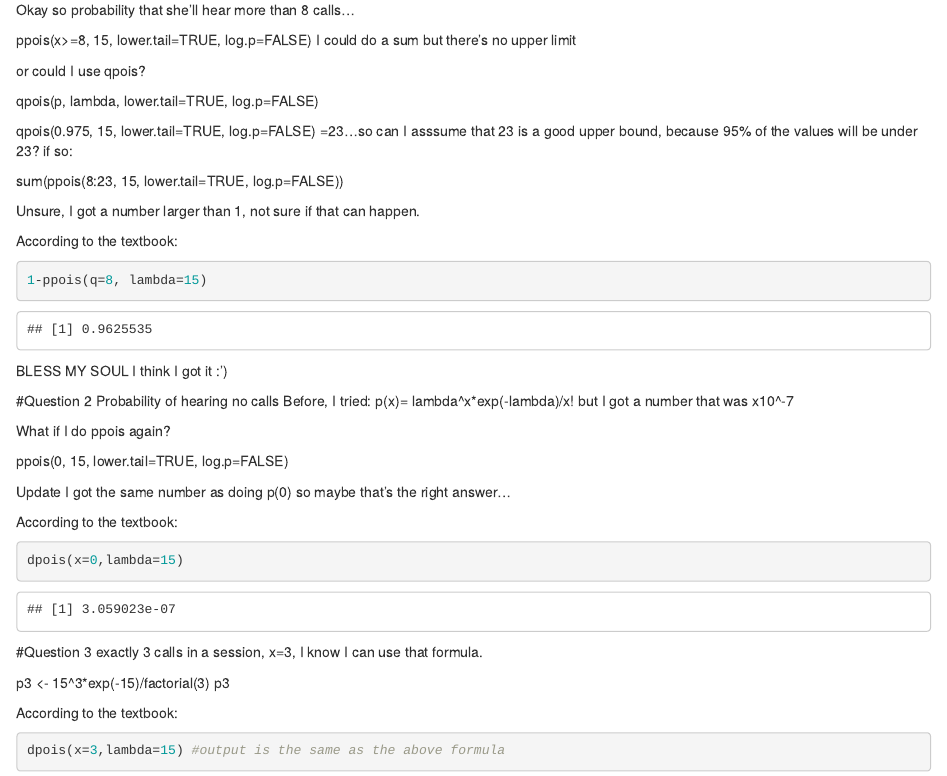
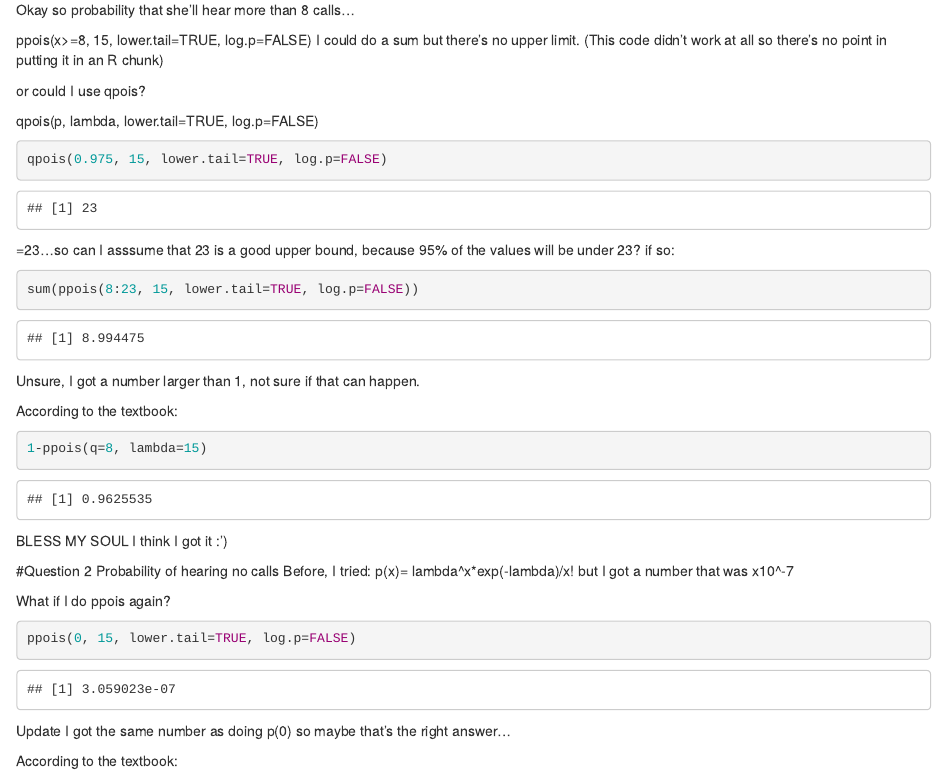
Before and after one commit to dantos17/AN597-Notes, an R Markdown document (Homework2 Notes.Rmd): the page in a window 1100 px wide, from 730 px down. Rendered offline with R 4.5, knitr and Pandoc, with nearby package versions.

Commit message:
Added more R chunks (of incorrect attempts)

````diff
--- a/Homework2 Notes.Rmd
+++ b/Homework2 Notes.Rmd
@@ -18,16 +18,19 @@ plot(x, dpois(x, 15, log=FALSE))
 Okay so probability that she'll hear more than 8 calls...
 
 ppois(x>=8, 15, lower.tail=TRUE, log.p=FALSE)
-I could do a sum but there's no upper limit
+I could do a sum but there's no upper limit. (This code didn't work at all so there's no point in putting it in an R chunk)
 
 or could I use qpois?
 
 qpois(p, lambda, lower.tail=TRUE, log.p=FALSE)
+```{r echo=TRUE}
+qpois(0.975, 15, lower.tail=TRUE, log.p=FALSE)
+```
 
-qpois(0.975, 15, lower.tail=TRUE, log.p=FALSE)
 =23...so can I asssume that 23 is a good upper bound, because 95% of the values will be under 23? if so:
-
+```{r echo=TRUE}
 sum(ppois(8:23, 15, lower.tail=TRUE, log.p=FALSE))
+```
 
 Unsure, I got a number larger than 1, not sure if that can happen.
 
@@ -44,8 +47,9 @@ Probability of hearing no calls
 Before, I tried: p(x)= lambda^x*exp(-lambda)/x! but I got a number that was x10^-7
 
 What if I do ppois again?
-
+```{r echo=TRUE}
 ppois(0, 15, lower.tail=TRUE, log.p=FALSE)
+```
 
 Update I got the same number as doing p(0) so maybe that's the right answer...
 
````
Also changed, not shown: Homework2_Notes.html, Homework2 Notes.Rmd (4 more changed lines).
